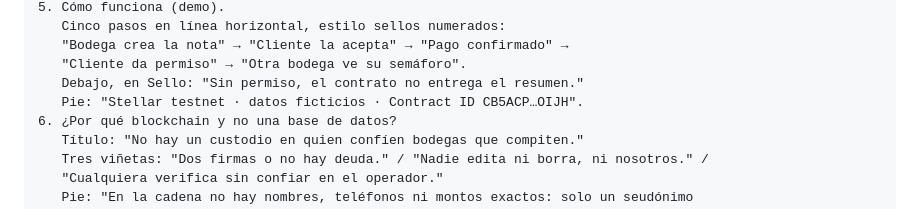
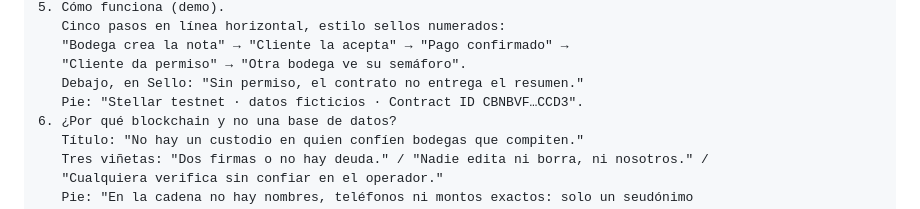
Before and after one commit to jose2501106-IA/goyahack_cuentas-claras, a Markdown page: pitch/2026-09-25_prompt-claude-design.md, the part around the change. Drawn GitHub-style.

```diff
--- a/pitch/2026-09-25_prompt-claude-design.md
+++ b/pitch/2026-09-25_prompt-claude-design.md
@@ -78,7 +78,7 @@ DIAPOSITIVAS
    "Bodega crea la nota" → "Cliente la acepta" → "Pago confirmado" →
    "Cliente da permiso" → "Otra bodega ve su semáforo".
    Debajo, en Sello: "Sin permiso, el contrato no entrega el resumen."
-   Pie: "Stellar testnet · datos ficticios · Contract ID CB5ACP…OIJH".
+   Pie: "Stellar testnet · datos ficticios · Contract ID CBNBVF…CCD3".
 6. ¿Por qué blockchain y no una base de datos?
    Título: "No hay un custodio en quien confíen bodegas que compiten."
    Tres viñetas: "Dos firmas o no hay deuda." / "Nadie edita ni borra, ni nosotros." /
```
Also changed, not shown: pitch/2026-09-25_guion-demo.md (+1 -1 lines).
